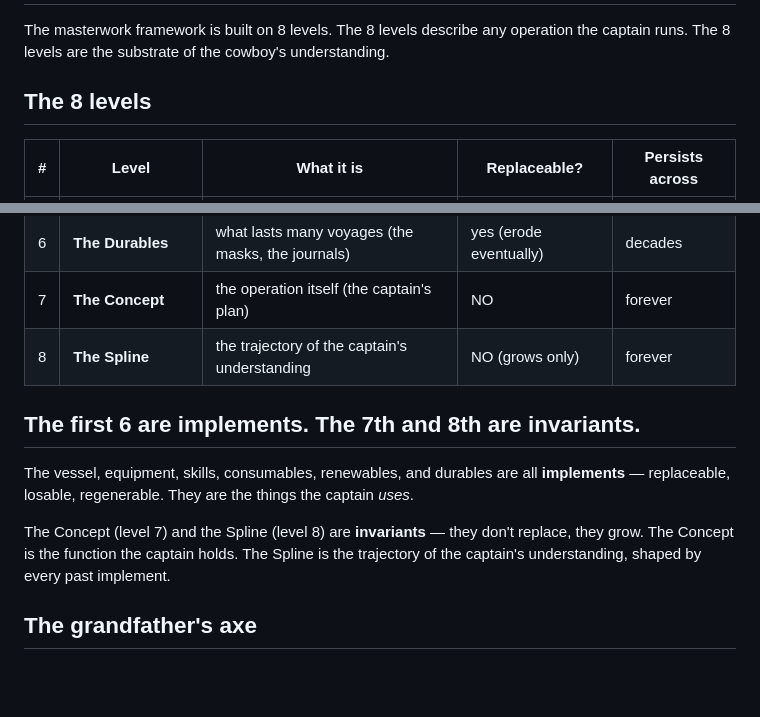
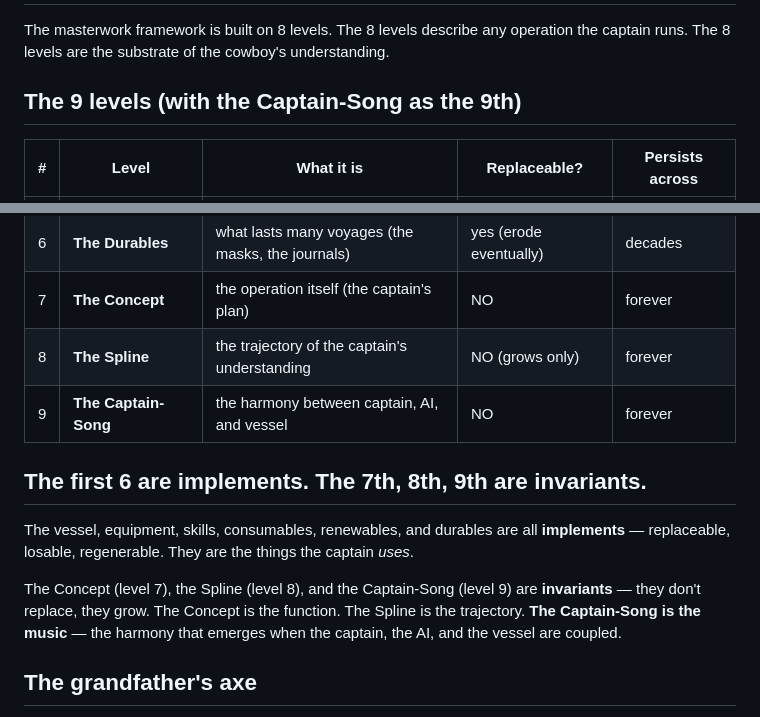
Before and after one commit to SuperInstance/quilt-cellular-arch, a Markdown page: LEVELS.md, 2 parts joined by grey strips. Rendered like a GitHub page; blank space fills up the shorter version.

Commit message:
Update LEVELS.md and INDEX.md with 9th level (Captain-Song)
The 8 levels were: Vessel, Equipment, Skills, Consumables,
Renewables, Durables, Concept, Spline.

The 9th level (Captain-Song) is the harmony between
captain, AI, and vessel. The 9th level is what
emerges when the three are coupled.

The first 6 are implements. The 7th, 8th, 9th are
invariants.

```diff
--- a/LEVELS.md
+++ b/LEVELS.md
@@ -2,7 +2,7 @@
 
 The masterwork framework is built on 8 levels. The 8 levels describe any operation the captain runs. The 8 levels are the substrate of the cowboy's understanding.
 
-## The 8 levels
+## The 9 levels (with the Captain-Song as the 9th)
 
 | # | Level | What it is | Replaceable? | Persists across |
 |---|---|---|---|---|
@@ -14,12 +14,13 @@ The masterwork framework is built on 8 levels. The 8 levels describe any operati
 | 6 | **The Durables** | what lasts many voyages (the masks, the journals) | yes (erode eventually) | decades |
 | 7 | **The Concept** | the operation itself (the captain's plan) | NO | forever |
 | 8 | **The Spline** | the trajectory of the captain's understanding | NO (grows only) | forever |
+| 9 | **The Captain-Song** | the harmony between captain, AI, and vessel | NO | forever |
 
-## The first 6 are implements. The 7th and 8th are invariants.
+## The first 6 are implements. The 7th, 8th, 9th are invariants.
 
 The vessel, equipment, skills, consumables, renewables, and durables are all **implements** — replaceable, losable, regenerable. They are the things the captain *uses*.
 
-The Concept (level 7) and the Spline (level 8) are **invariants** — they don't replace, they grow. The Concept is the function the captain holds. The Spline is the trajectory of the captain's understanding, shaped by every past implement.
+The Concept (level 7), the Spline (level 8), and the Captain-Song (level 9) are **invariants** — they don't replace, they grow. The Concept is the function. The Spline is the trajectory. **The Captain-Song is the music** — the harmony that emerges when the captain, the AI, and the vessel are coupled.
 
 ## The grandfather's axe
 
```
Also changed, not shown: INDEX.md (+3 -1 lines).
